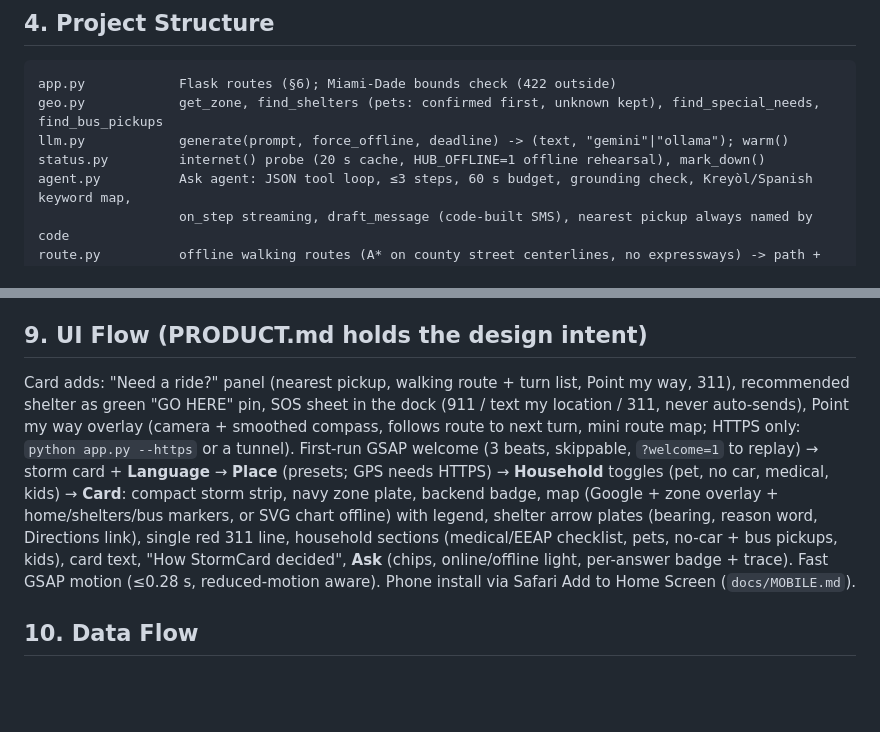
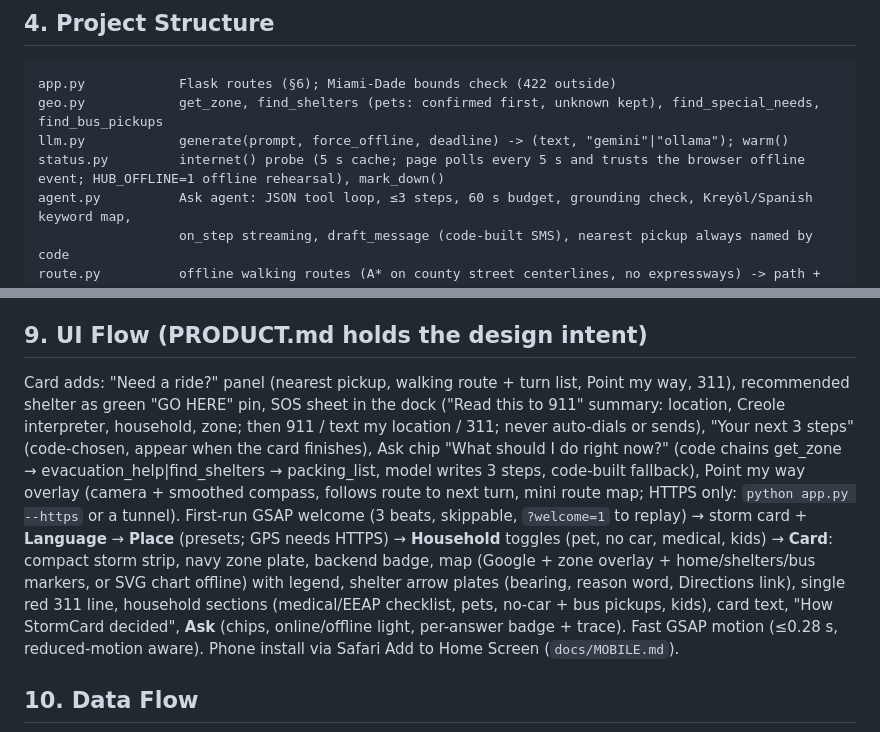
Before and after one commit to Piyush20001/h4h-miami, a Markdown page: docs/ARCHI.md, 2 parts joined by grey strips. GitHub-like rendering; blank space fills up the shorter version.

Commit message:
docs: ARCHI up to date (status timing, SOS 911 summary, next 3 steps, right-now plan)
Co-Authored-By: Claude Opus 5.5 <noreply@anthropic.com>
Claude-Session: https://claude.ai/code/session_01MXu8E1EkBkugd5Rrghd7Wi

```diff
--- a/docs/ARCHI.md
+++ b/docs/ARCHI.md
@@ -41,7 +41,7 @@ License MIT. Gemma: link the official Gemma terms in the README.
 app.py            Flask routes (§6); Miami-Dade bounds check (422 outside)
 geo.py            get_zone, find_shelters (pets: confirmed first, unknown kept), find_special_needs, find_bus_pickups
 llm.py            generate(prompt, force_offline, deadline) -> (text, "gemini"|"ollama"); warm()
-status.py         internet() probe (20 s cache, HUB_OFFLINE=1 offline rehearsal), mark_down()
+status.py         internet() probe (5 s cache; page polls every 5 s and trusts the browser offline event; HUB_OFFLINE=1 offline rehearsal), mark_down()
 agent.py          Ask agent: JSON tool loop, ≤3 steps, 60 s budget, grounding check, Kreyòl/Spanish keyword map,
                   on_step streaming, draft_message (code-built SMS), nearest pickup always named by code
 route.py          offline walking routes (A* on county street centerlines, no expressways) -> path + turn steps
@@ -112,7 +112,7 @@ Online `gemma-4-26b-a4b-it` (Gemini API); offline `gemma4:e2b-it-qat` (Ollama: `
 
 ## 9. UI Flow (PRODUCT.md holds the design intent)
 
-Card adds: "Need a ride?" panel (nearest pickup, walking route + turn list, Point my way, 311), recommended shelter as green "GO HERE" pin, SOS sheet in the dock (911 / text my location / 311, never auto-sends), Point my way overlay (camera + smoothed compass, follows route to next turn, mini route map; HTTPS only: `python app.py --https` or a tunnel). First-run GSAP welcome (3 beats, skippable, `?welcome=1` to replay) → storm card + **Language** → **Place** (presets; GPS needs HTTPS) → **Household** toggles (pet, no car, medical, kids) → **Card**: compact storm strip, navy zone plate, backend badge, map (Google + zone overlay + home/shelters/bus markers, or SVG chart offline) with legend, shelter arrow plates (bearing, reason word, Directions link), single red 311 line, household sections (medical/EEAP checklist, pets, no-car + bus pickups, kids), card text, "How StormCard decided", **Ask** (chips, online/offline light, per-answer badge + trace). Fast GSAP motion (≤0.28 s, reduced-motion aware). Phone install via Safari Add to Home Screen (`docs/MOBILE.md`).
+Card adds: "Need a ride?" panel (nearest pickup, walking route + turn list, Point my way, 311), recommended shelter as green "GO HERE" pin, SOS sheet in the dock ("Read this to 911" summary: location, Creole interpreter, household, zone; then 911 / text my location / 311; never auto-dials or sends), "Your next 3 steps" (code-chosen, appear when the card finishes), Ask chip "What should I do right now?" (code chains get_zone → evacuation_help|find_shelters → packing_list, model writes 3 steps, code-built fallback), Point my way overlay (camera + smoothed compass, follows route to next turn, mini route map; HTTPS only: `python app.py --https` or a tunnel). First-run GSAP welcome (3 beats, skippable, `?welcome=1` to replay) → storm card + **Language** → **Place** (presets; GPS needs HTTPS) → **Household** toggles (pet, no car, medical, kids) → **Card**: compact storm strip, navy zone plate, backend badge, map (Google + zone overlay + home/shelters/bus markers, or SVG chart offline) with legend, shelter arrow plates (bearing, reason word, Directions link), single red 311 line, household sections (medical/EEAP checklist, pets, no-car + bus pickups, kids), card text, "How StormCard decided", **Ask** (chips, online/offline light, per-answer badge + trace). Fast GSAP motion (≤0.28 s, reduced-motion aware). Phone install via Safari Add to Home Screen (`docs/MOBILE.md`).
 
 ## 10. Data Flow
 
```
